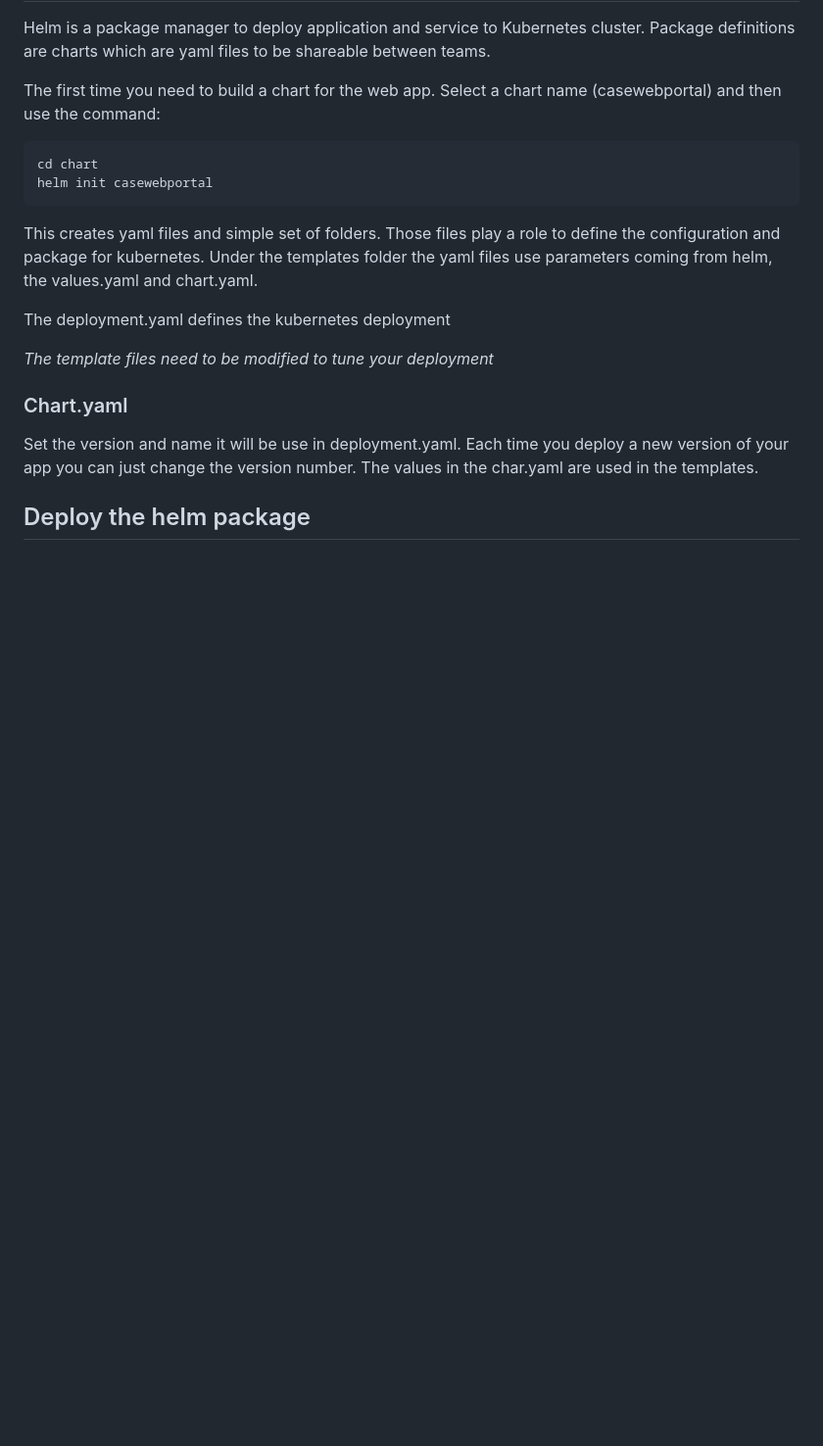
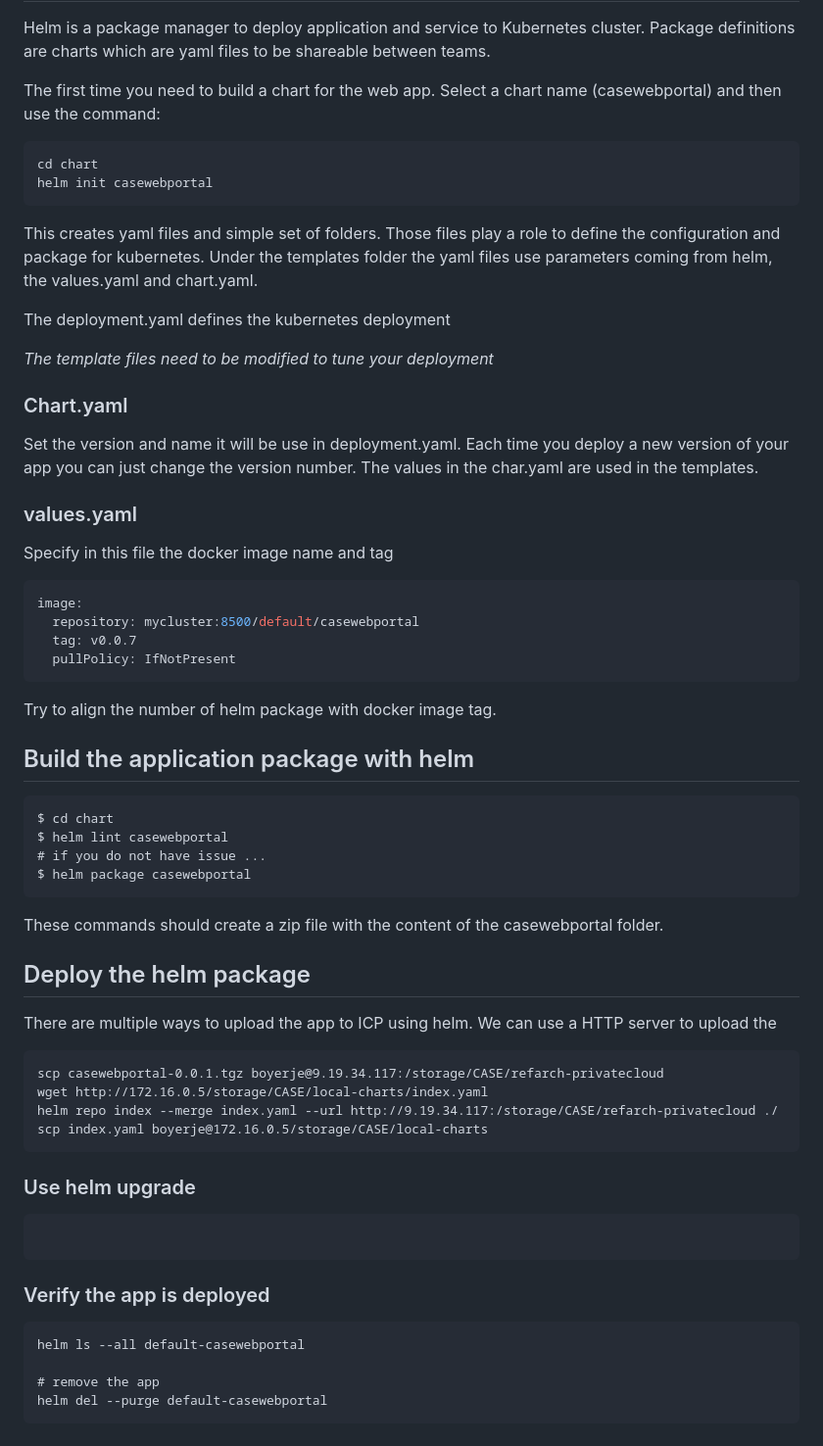
Before and after one commit to prabago/refarch-caseinc-app, a Markdown page: docs/run-icp.md, the part around one of its changes. Shown at 98% size. GitHub-like rendering; blank space fills up the shorter version.

````diff
--- a/docs/run-icp.md
+++ b/docs/run-icp.md
@@ -40,6 +45,42 @@ The deployment.yaml defines the kubernetes deployment
 ### Chart.yaml
 Set the version and name it will be use in deployment.yaml. Each time you deploy a new version of your app you can just change the version number. The values in the char.yaml are used in the templates.
 
-###
+### values.yaml
+Specify in this file the docker image name and tag
+```yaml
+image:
+  repository: mycluster:8500/default/casewebportal
+  tag: v0.0.7
+  pullPolicy: IfNotPresent
+```
+
+Try to align the number of helm package with docker image tag.
+
+## Build the application package with helm
+```
+$ cd chart
+$ helm lint casewebportal
+# if you do not have issue ...
+$ helm package casewebportal
+```
+These commands should create a zip file with the content of the casewebportal folder.
 
 ## Deploy the helm package
+There are multiple ways to upload the app to ICP using helm. We can use a HTTP server to upload the
+```
+scp casewebportal-0.0.1.tgz boyerje@9.19.34.117:/storage/CASE/refarch-privatecloud
+wget http://172.16.0.5/storage/CASE/local-charts/index.yaml
+helm repo index --merge index.yaml --url http://9.19.34.117:/storage/CASE/refarch-privatecloud ./
+scp index.yaml boyerje@172.16.0.5/storage/CASE/local-charts
+```
+
+### Use helm upgrade
+```
+```
+### Verify the app is deployed
+```
+helm ls --all default-casewebportal
+
+# remove the app
+helm del --purge default-casewebportal
+```
````
Also changed, not shown: other parts of docs/run-icp.md (+11 -6 lines), README.md (+22 -6 lines), docs/login.md (+1 -1 lines), docs/troubleshoot.md (added, +12 -0 lines), docs/apic-portal-app.png (added), 4 other files.
